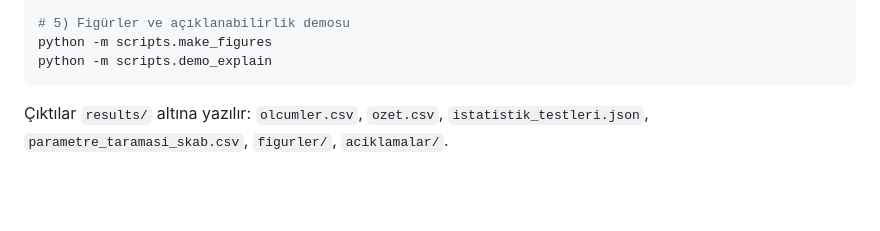
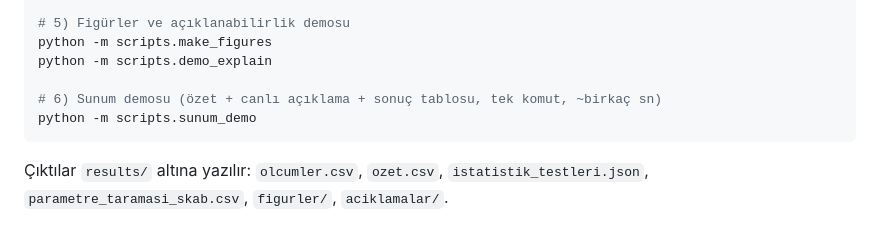
Before and after one commit to tahsinsylmz/time-series-analysis, a Markdown page: README.md, the part around the change. Drawn GitHub-style; blank space fills up the shorter version.

Commit message:
readme: sunum demosu komutu eklendi

````diff
--- a/README.md
+++ b/README.md
@@ -273,6 +273,9 @@ python -m scripts.run_experiments
 # 5) Figürler ve açıklanabilirlik demosu
 python -m scripts.make_figures
 python -m scripts.demo_explain
+
+# 6) Sunum demosu (özet + canlı açıklama + sonuç tablosu, tek komut, ~birkaç sn)
+python -m scripts.sunum_demo
 ```
 
 Çıktılar `results/` altına yazılır: `olcumler.csv`, `ozet.csv`,
````
